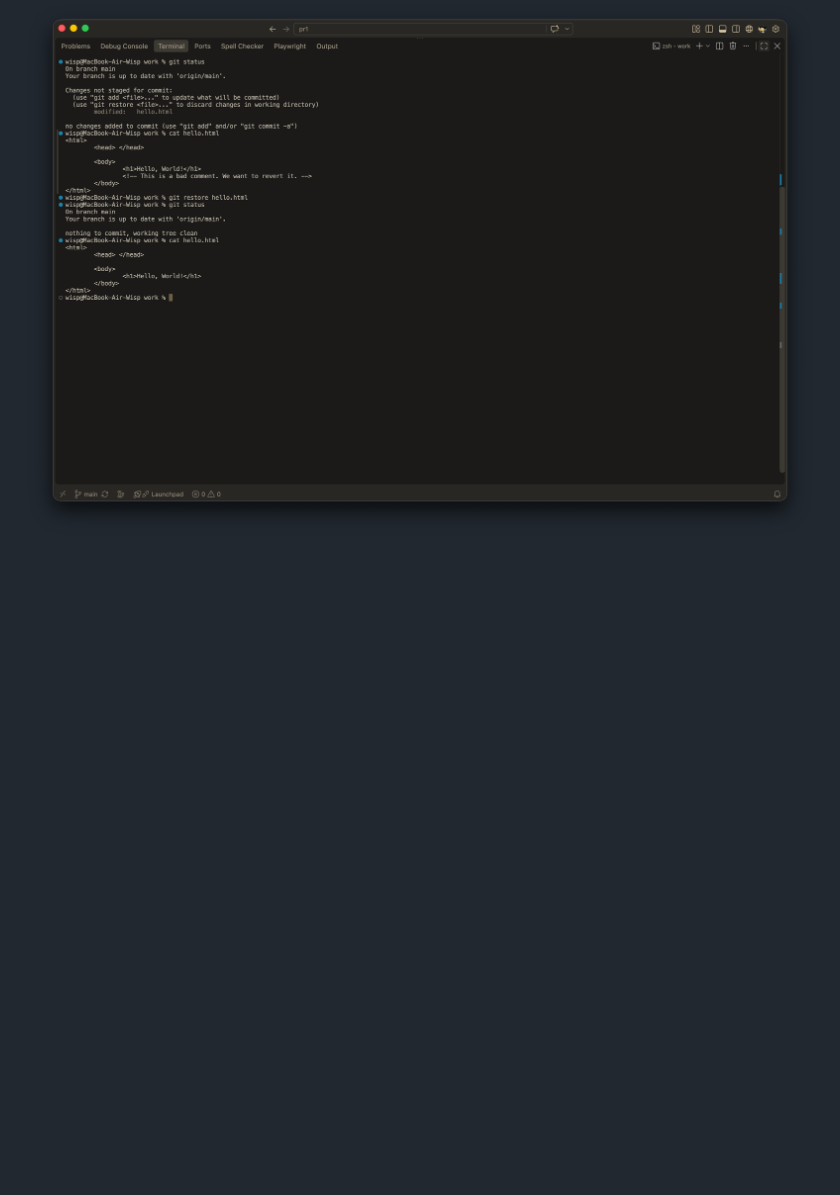
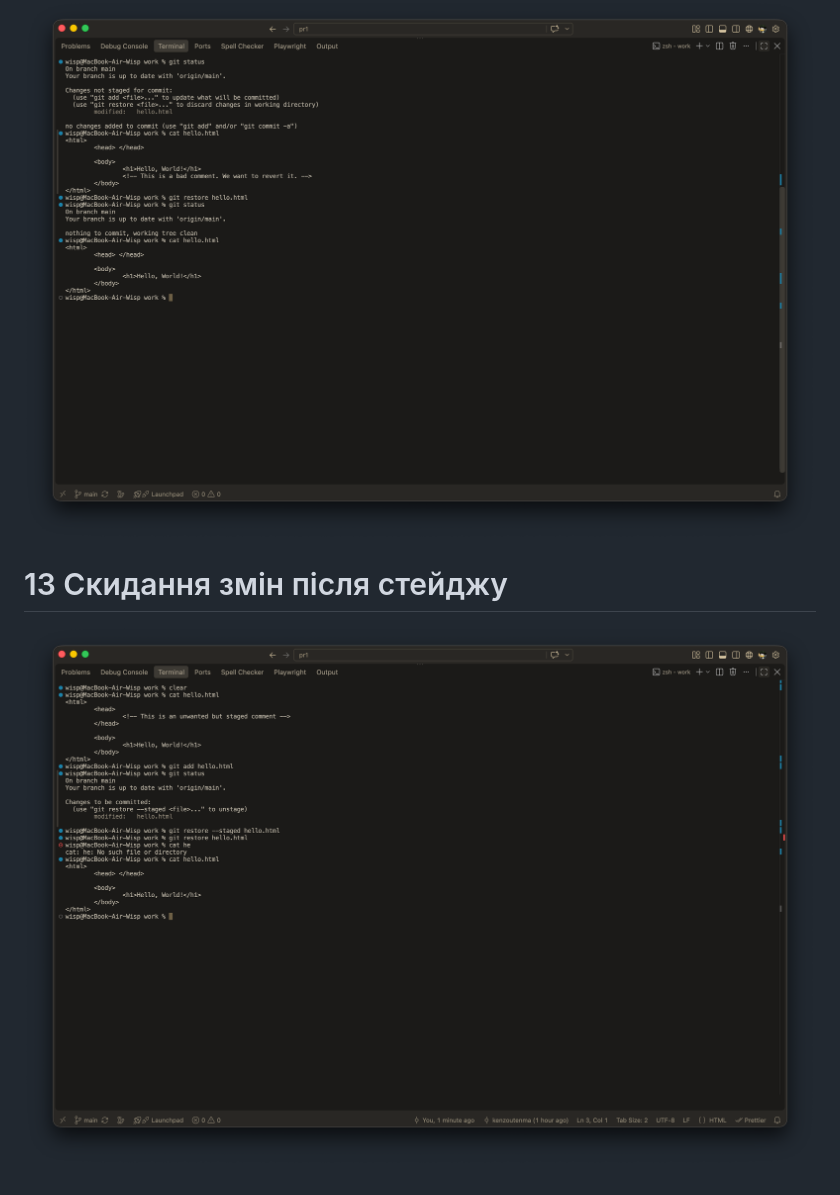
Before and after one commit to kenzoutenma/gitHowTo, a Markdown page: README.md, the part around the change. Drawn GitHub-style; pictures changed too: assets/image5.png (added); blank space fills up the shorter version.

Commit message:
chore(docs): add section 13

```diff
--- a/README.md
+++ b/README.md
@@ -21,3 +21,7 @@ Commit B - c68a2267a7a6c38bc9bcd0e9e1a2a7585aee64f9
 # 12 Скидання змін до стейджу
 
 ![alt text](assets/image4.png)
+
+# 13 Скидання змін після стейджу
+
+![alt text](assets/image5.png)
```
